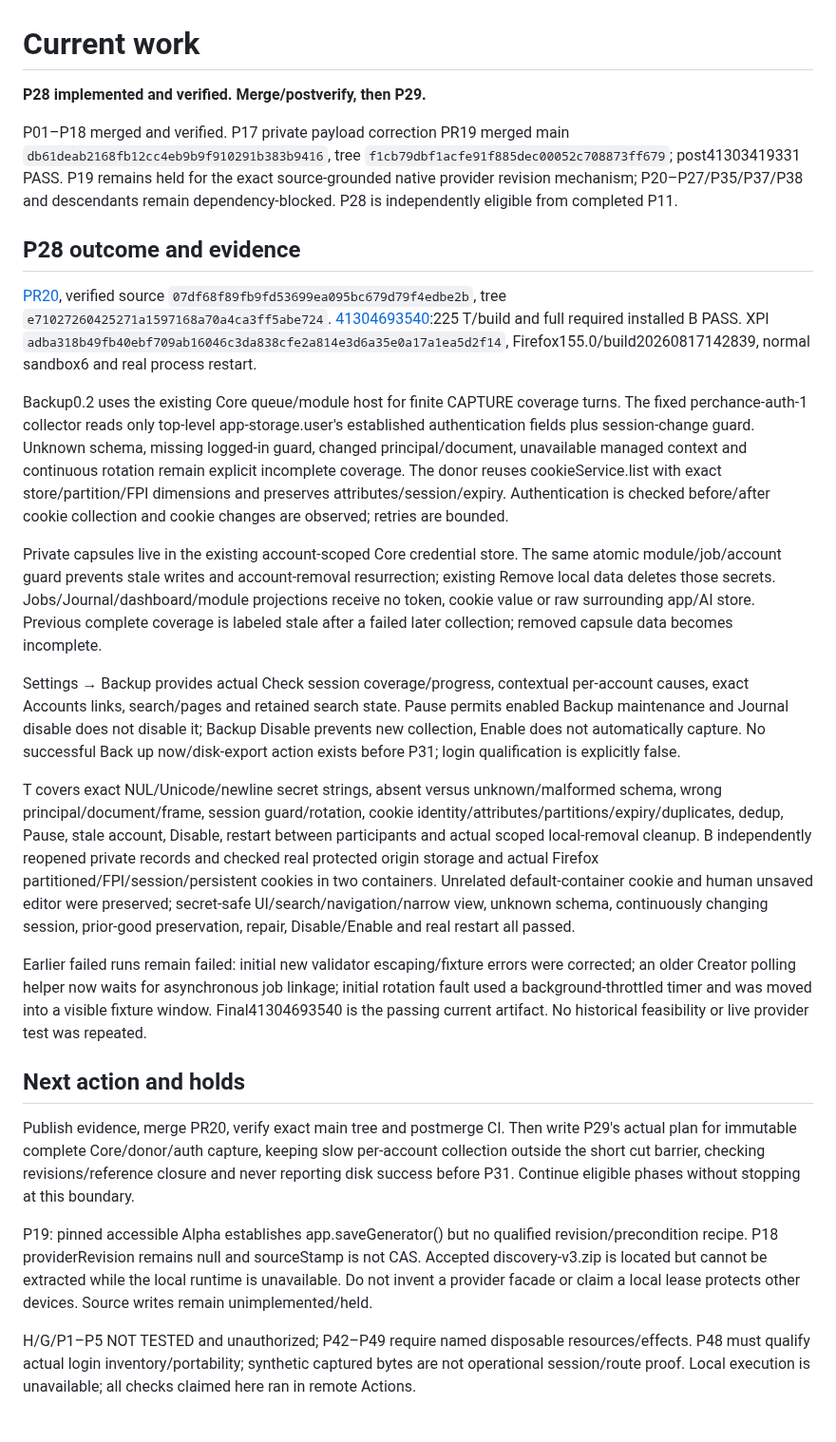
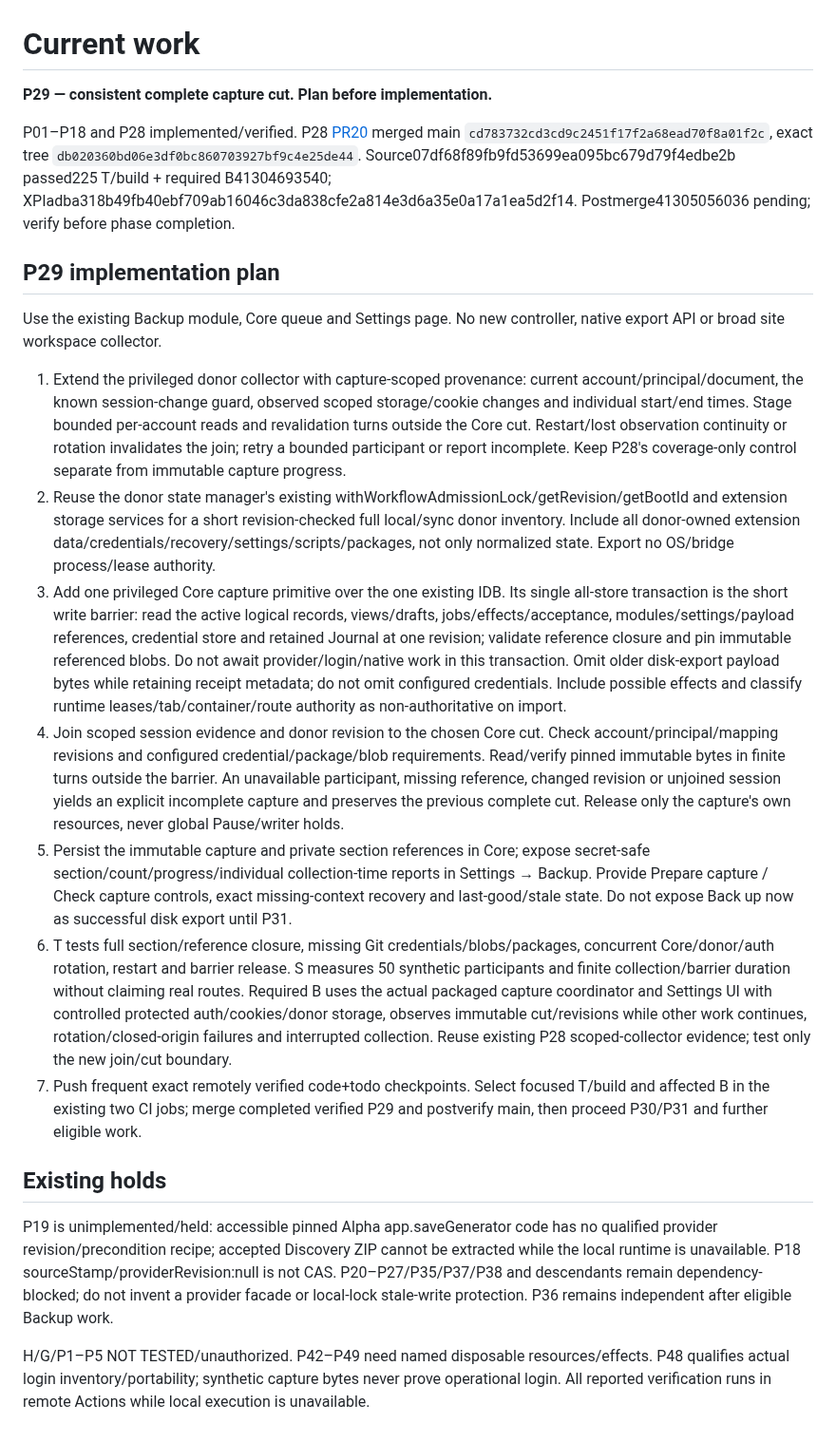
Before and after one commit to Neb963/PCMS, a Markdown page: todo.md, the part around the change. Shown at 95% size. GitHub-like rendering.

```diff
--- a/todo.md
+++ b/todo.md
@@ -1,27 +1,23 @@
 # Current work
 
-**P28 implemented and verified. Merge/postverify, then P29.**
+**P29 — consistent complete capture cut. Plan before implementation.**
 
-P01–P18 merged and verified. P17 private payload correction PR19 merged main `db61deab2168fb12cc4eb9b9f910291b383b9416`, tree `f1cb79dbf1acfe91f885dec00052c708873ff679`; post41303419331 PASS. P19 remains held for the exact source-grounded native provider revision mechanism; P20–P27/P35/P37/P38 and descendants remain dependency-blocked. P28 is independently eligible from completed P11.
+P01–P18 and P28 implemented/verified. P28 [PR20](https://github.com/Neb963/PCMS/pull/20) merged main `cd783732cd3cd9c2451f17f2a68ead70f8a01f2c`, exact tree `db020360bd06e3df0bc860703927bf9c4e25de44`. Source07df68f89fb9fd53699ea095bc679d79f4edbe2b passed225 T/build + required B41304693540; XPIadba318b49fb40ebf709ab16046c3da838cfe2a814e3d6a35e0a17a1ea5d2f14. Postmerge41305056036 pending; verify before phase completion.
 
-## P28 outcome and evidence
+## P29 implementation plan
 
-[PR20](https://github.com/Neb963/PCMS/pull/20), verified source `07df68f89fb9fd53699ea095bc679d79f4edbe2b`, tree `e71027260425271a1597168a70a4ca3ff5abe724`. [41304693540](https://github.com/Neb963/PCMS/actions/runs/41304693540):225 T/build and full required installed B PASS. XPI `adba318b49fb40ebf709ab16046c3da838cfe2a814e3d6a35e0a17a1ea5d2f14`, Firefox155.0/build20260817142839, normal sandbox6 and real process restart.
+Use the existing Backup module, Core queue and Settings page. No new controller, native export API or broad site workspace collector.
 
-Backup0.2 uses the existing Core queue/module host for finite CAPTURE coverage turns. The fixed perchance-auth-1 collector reads only top-level app-storage.user's established authentication fields plus session-change guard. Unknown schema, missing logged-in guard, changed principal/document, unavailable managed context and continuous rotation remain explicit incomplete coverage. The donor reuses cookieService.list with exact store/partition/FPI dimensions and preserves attributes/session/expiry. Authentication is checked before/after cookie collection and cookie changes are observed; retries are bounded.
+1. Extend the privileged donor collector with capture-scoped provenance: current account/principal/document, the known session-change guard, observed scoped storage/cookie changes and individual start/end times. Stage bounded per-account reads and revalidation turns outside the Core cut. Restart/lost observation continuity or rotation invalidates the join; retry a bounded participant or report incomplete. Keep P28's coverage-only control separate from immutable capture progress.
+2. Reuse the donor state manager's existing withWorkflowAdmissionLock/getRevision/getBootId and extension storage services for a short revision-checked full local/sync donor inventory. Include all donor-owned extension data/credentials/recovery/settings/scripts/packages, not only normalized state. Export no OS/bridge process/lease authority.
+3. Add one privileged Core capture primitive over the one existing IDB. Its single all-store transaction is the short write barrier: read the active logical records, views/drafts, jobs/effects/acceptance, modules/settings/payload references, credential store and retained Journal at one revision; validate reference closure and pin immutable referenced blobs. Do not await provider/login/native work in this transaction. Omit older disk-export payload bytes while retaining receipt metadata; do not omit configured credentials. Include possible effects and classify runtime leases/tab/container/route authority as non-authoritative on import.
+4. Join scoped session evidence and donor revision to the chosen Core cut. Check account/principal/mapping revisions and configured credential/package/blob requirements. Read/verify pinned immutable bytes in finite turns outside the barrier. An unavailable participant, missing reference, changed revision or unjoined session yields an explicit incomplete capture and preserves the previous complete cut. Release only the capture's own resources, never global Pause/writer holds.
+5. Persist the immutable capture and private section references in Core; expose secret-safe section/count/progress/individual collection-time reports in Settings → Backup. Provide Prepare capture / Check capture controls, exact missing-context recovery and last-good/stale state. Do not expose Back up now as successful disk export until P31.
+6. T tests full section/reference closure, missing Git credentials/blobs/packages, concurrent Core/donor/auth rotation, restart and barrier release. S measures 50 synthetic participants and finite collection/barrier duration without claiming real routes. Required B uses the actual packaged capture coordinator and Settings UI with controlled protected auth/cookies/donor storage, observes immutable cut/revisions while other work continues, rotation/closed-origin failures and interrupted collection. Reuse existing P28 scoped-collector evidence; test only the new join/cut boundary.
+7. Push frequent exact remotely verified code+todo checkpoints. Select focused T/build and affected B in the existing two CI jobs; merge completed verified P29 and postverify main, then proceed P30/P31 and further eligible work.
 
-Private capsules live in the existing account-scoped Core credential store. The same atomic module/job/account guard prevents stale writes and account-removal resurrection; existing Remove local data deletes those secrets. Jobs/Journal/dashboard/module projections receive no token, cookie value or raw surrounding app/AI store. Previous complete coverage is labeled stale after a failed later collection; removed capsule data becomes incomplete.
+## Existing holds
 
-Settings → Backup provides actual Check session coverage/progress, contextual per-account causes, exact Accounts links, search/pages and retained search state. Pause permits enabled Backup maintenance and Journal disable does not disable it; Backup Disable prevents new collection, Enable does not automatically capture. No successful Back up now/disk-export action exists before P31; login qualification is explicitly false.
+P19 is unimplemented/held: accessible pinned Alpha app.saveGenerator code has no qualified provider revision/precondition recipe; accepted Discovery ZIP cannot be extracted while the local runtime is unavailable. P18 sourceStamp/providerRevision:null is not CAS. P20–P27/P35/P37/P38 and descendants remain dependency-blocked; do not invent a provider facade or local-lock stale-write protection. P36 remains independent after eligible Backup work.
 
-T covers exact NUL/Unicode/newline secret strings, absent versus unknown/malformed schema, wrong principal/document/frame, session guard/rotation, cookie identity/attributes/partitions/expiry/duplicates, dedup, Pause, stale account, Disable, restart between participants and actual scoped local-removal cleanup. B independently reopened private records and checked real protected origin storage and actual Firefox partitioned/FPI/session/persistent cookies in two containers. Unrelated default-container cookie and human unsaved editor were preserved; secret-safe UI/search/navigation/narrow view, unknown schema, continuously changing session, prior-good preservation, repair, Disable/Enable and real restart all passed.
-
-Earlier failed runs remain failed: initial new validator escaping/fixture errors were corrected; an older Creator polling helper now waits for asynchronous job linkage; initial rotation fault used a background-throttled timer and was moved into a visible fixture window. Final41304693540 is the passing current artifact. No historical feasibility or live provider test was repeated.
-
-## Next action and holds
-
-Publish evidence, merge PR20, verify exact main tree and postmerge CI. Then write P29's actual plan for immutable complete Core/donor/auth capture, keeping slow per-account collection outside the short cut barrier, checking revisions/reference closure and never reporting disk success before P31. Continue eligible phases without stopping at this boundary.
-
-P19: pinned accessible Alpha establishes app.saveGenerator() but no qualified revision/precondition recipe. P18 providerRevision remains null and sourceStamp is not CAS. Accepted discovery-v3.zip is located but cannot be extracted while the local runtime is unavailable. Do not invent a provider facade or claim a local lease protects other devices. Source writes remain unimplemented/held.
-
-H/G/P1–P5 NOT TESTED and unauthorized; P42–P49 require named disposable resources/effects. P48 must qualify actual login inventory/portability; synthetic captured bytes are not operational session/route proof. Local execution is unavailable; all checks claimed here ran in remote Actions.
+H/G/P1–P5 NOT TESTED/unauthorized. P42–P49 need named disposable resources/effects. P48 qualifies actual login inventory/portability; synthetic capture bytes never prove operational login. All reported verification runs in remote Actions while local execution is unavailable.
```
Also changed, not shown: memory.md (+1 -1 lines).
